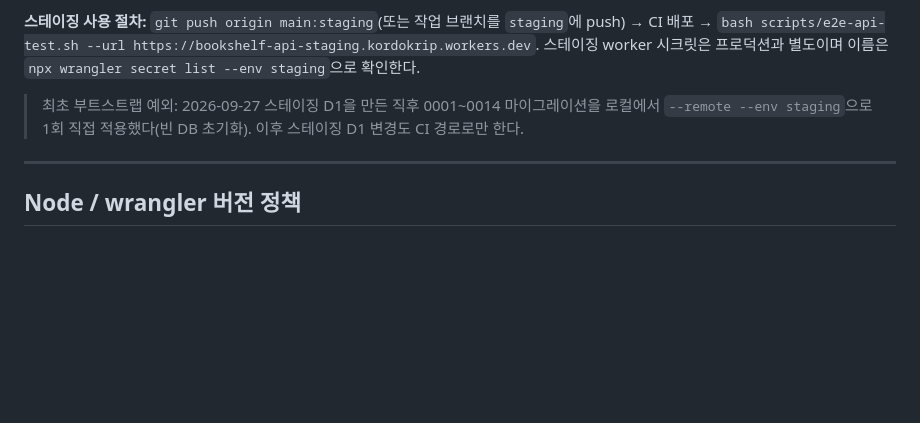
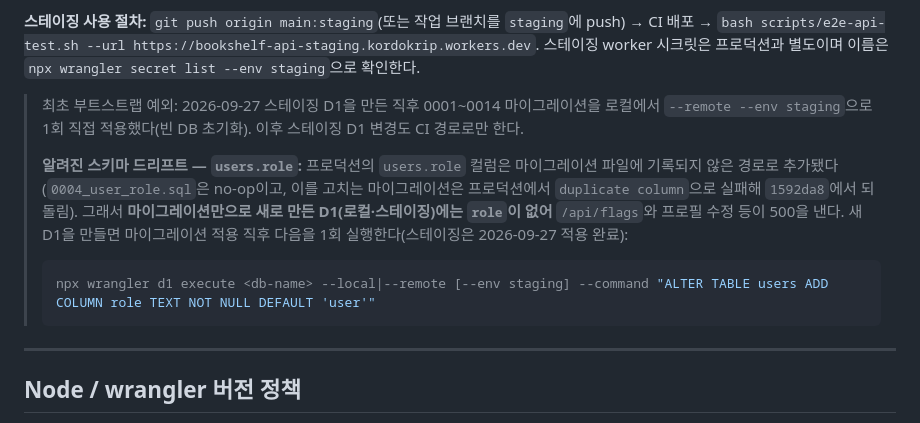
Before and after one commit to kordokrip/BookShelf_App, a Markdown page: docs/CI_CD.md, the part around the change. Drawn GitHub-style; blank space fills up the shorter version.

Commit message:
chore: 새 D1에서 users.role 컬럼이 빠지는 스키마 드리프트 문서화
스테이징 e2e에서 /api/flags·프로필 수정이 500을 내 확인: 프로덕션
users.role은 마이그레이션 파일 밖에서 추가된 컬럼이라(0004는 no-op, 1592da8
참고) 마이그레이션만으로 만든 D1에는 존재하지 않는다. 스테이징 D1에는
ALTER TABLE로 1회 보정(적용 후 스테이징 e2e 54/54 PASS)했고, 새 D1 생성 시
필요한 보정 절차를 docs/CI_CD.md에 기록.

Co-Authored-By: Claude Opus 5.5 <noreply@anthropic.com>

````diff
--- a/docs/CI_CD.md
+++ b/docs/CI_CD.md
@@ -67,6 +67,12 @@ PWA 정적 자산(아이콘, iOS startup 이미지, `sw.js`/workbox 프리캐시
 **스테이징 사용 절차:** `git push origin main:staging`(또는 작업 브랜치를 `staging`에 push) → CI 배포 → `bash scripts/e2e-api-test.sh --url https://bookshelf-api-staging.kordokrip.workers.dev`. 스테이징 worker 시크릿은 프로덕션과 별도이며 이름은 `npx wrangler secret list --env staging`으로 확인한다.
 
 > 최초 부트스트랩 예외: 2026-09-27 스테이징 D1을 만든 직후 0001~0014 마이그레이션을 로컬에서 `--remote --env staging`으로 1회 직접 적용했다(빈 DB 초기화). 이후 스테이징 D1 변경도 CI 경로로만 한다.
+>
+> **알려진 스키마 드리프트 — `users.role`:** 프로덕션의 `users.role` 컬럼은 마이그레이션 파일에 기록되지 않은 경로로 추가됐다(`0004_user_role.sql`은 no-op이고, 이를 고치는 마이그레이션은 프로덕션에서 `duplicate column`으로 실패해 `1592da8`에서 되돌림). 그래서 **마이그레이션만으로 새로 만든 D1(로컬·스테이징)에는 `role`이 없어** `/api/flags`와 프로필 수정 등이 500을 낸다. 새 D1을 만들면 마이그레이션 적용 직후 다음을 1회 실행한다(스테이징은 2026-09-27 적용 완료):
+>
+> ```bash
+> npx wrangler d1 execute <db-name> --local|--remote [--env staging] --command "ALTER TABLE users ADD COLUMN role TEXT NOT NULL DEFAULT 'user'"
+> ```
 
 ---
 
````
